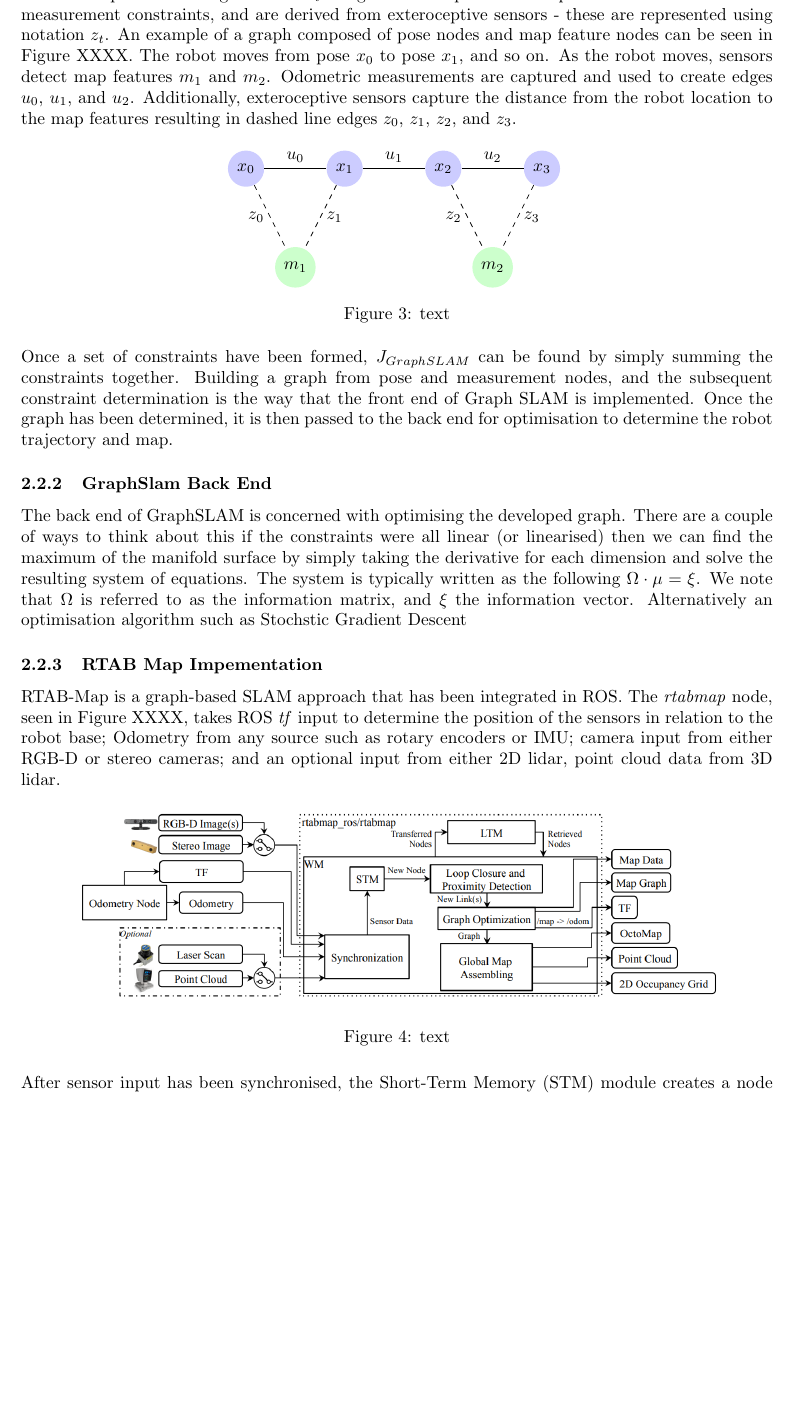
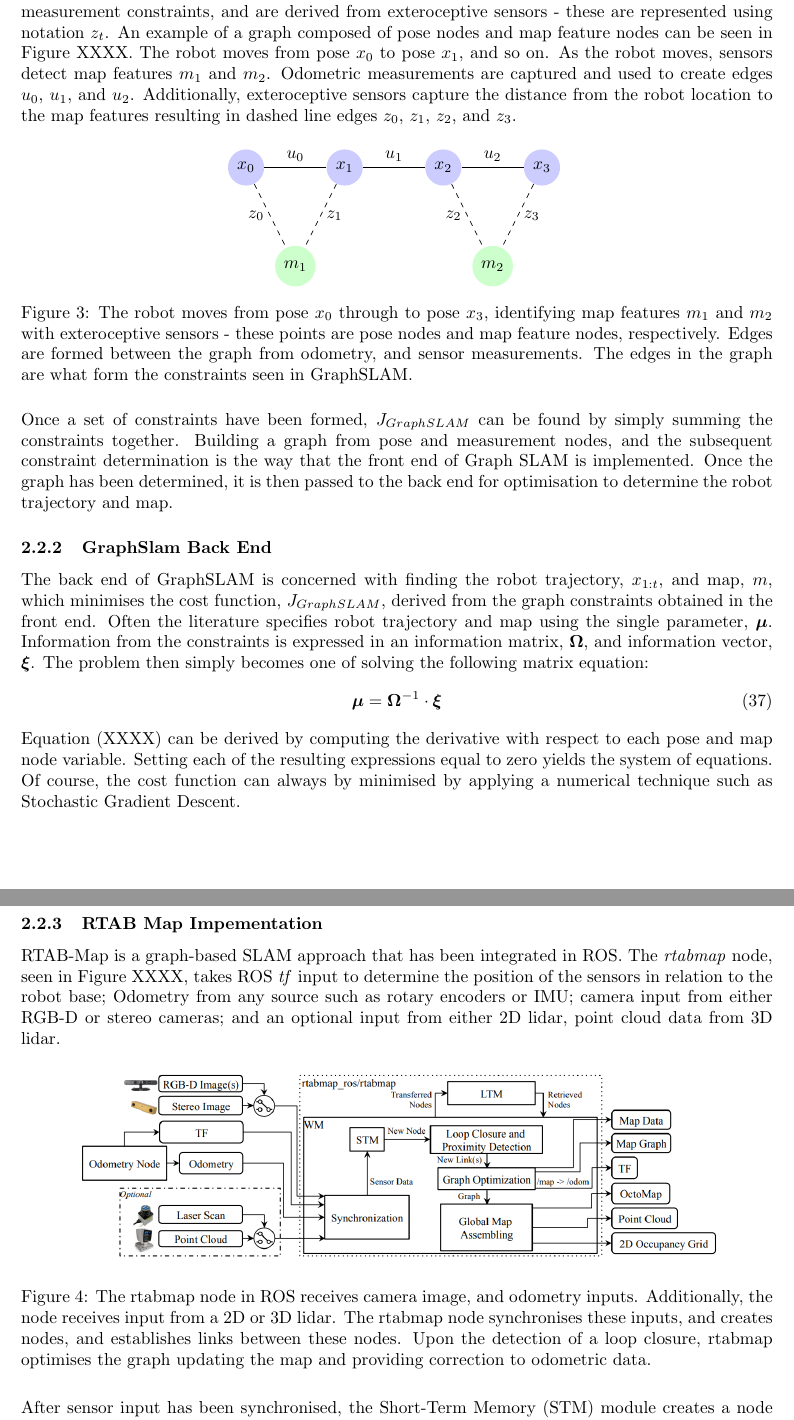
Before and after one commit to skreynolds/RoboND_reports, a LaTeX document (08_slam_project/08_slam_project.tex): part of page 8 of 17 before the commit and two parts of pages 8 and 9 of 18 after it, the two joined at a grey line, cut so that both start at the same text, the shorter picture padded with empty space. The pictures show the PDF file 08_slam_project/08_slam_project.pdf that the author committed with the source.

Commit message:
Update: added material to GraphSLAM section of report

```diff
--- a/08_slam_project/08_slam_project.tex
+++ b/08_slam_project/08_slam_project.tex
@@ -131,7 +136,7 @@ Each cell, $m_i$, is either occupied or unoccupied. This representation, first i
 \begin{figure}[h]
 \centering
 \includegraphics[scale=0.8]{occupancy_grid}
-\caption{text}
+\caption{Occupancy grid map taken from XXXX. There are 3 types of dot in the image. Grey dots indicate regions that are yet to be explored; white dots indicate regions that are obstacle free; and black dots indicate obstacles in the environment.}
 \end{figure}
 
 As previously mentioned, the mapping problem requires estimation of the posterior $p(m | x_{1:t}, z_{1:t})$. The main problem with estimating this posterior using a discrete grid cell representation is the high dimensionality. An example of this can be seen  by considering a map broken down into 500 discrete cells. If each cell is either occupied or unoccupied, then the total number of different maps that exist are $2^{500}$. Estimating $p(m | x_{1:t}, z_{1:t})$ requires determining the probability for each of the $2^{500}$ maps. This is computationally intractable for a system which needs to operate in real time. Instead of attempting this, occupancy grid algorithms estimate $p(m_i | x_{1:t}, z_{1:t})$ for each grid cell $m_i$. Considering the occupancy of each grid cell as independent from other grid cells, whilst not strictly true, is a convenient assumption allowing the expression expression of the posterior $p(m | x_{1:t}, z_{1:t})$ as a product of it's marginals:
@@ -232,7 +237,7 @@ GraphSLAM, in comparison to GBFS, takes a fundamentally different approach to so
 \begin{figure}[h]
 \centering
 \includegraphics[scale=0.35]{Graph-SLAM-system}
-\caption{text}
+\caption{Flow diagram showing how GraphSLAM is decomposed into two distinct tasks. The front end receives sensor input and constructs a graph of pose nodes and map features. The back end optimises the graph to determine the robot trajectory and map posteriors.}
 \end{figure}
 
 
@@ -332,13 +337,18 @@ Another important way to think about equation (XX) is as the sum of constraints
 \begin{figure}[h]
 \centering
 \input{./tikzpics/graph_1}
-\caption{text}
+\caption{The robot moves from pose $x_0$ through to pose $x_3$, identifying map features $m_1$ and $m_2$ with exteroceptive sensors - these points are pose nodes and map feature nodes, respectively. Edges are formed between the graph from odometry, and sensor measurements. The edges in the graph are what form the constraints seen in GraphSLAM.}
 \end{figure}
 
 Once a set of constraints have been formed, $J_{GraphSLAM}$ can be found by simply summing the constraints together. Building a graph from pose and measurement nodes, and the subsequent constraint determination is the way that the front end of Graph SLAM is implemented. Once the graph has been determined, it is then passed to the back end for optimisation to determine the robot trajectory and map.
 
 \subsubsection{GraphSlam Back End}
-The back end of GraphSLAM is concerned with optimising the developed graph. There are a couple of ways to think about this if the constraints were all linear (or linearised) then we can find the maximum of the manifold surface by simply taking the derivative for each dimension and solve the resulting system of equations. The system is typically written as the following $\Omega \cdot \mu = \xi$. We note that $\Omega$ is referred to as the information matrix, and $\xi$ the information vector. Alternatively an optimisation algorithm such as Stochstic Gradient Descent
+The back end of GraphSLAM is concerned with finding the robot trajectory, $x_{1:t}$, and map, $m$, which minimises the cost function, $J_{GraphSLAM}$, derived from the graph constraints obtained in the front end. Often the literature specifies robot trajectory and map using the single parameter, $\boldsymbol{\mu}$. Information from the constraints is expressed in an information matrix, $\boldsymbol{\Omega}$, and information vector, $\boldsymbol{\xi}$. The problem then simply becomes one of solving the following matrix equation:
+\begin{equation}
+\boldsymbol{\mu} = \boldsymbol{\Omega}^{-1} \cdot \boldsymbol{\xi}
+\end{equation}
+
+Equation (XXXX) can be derived by computing the derivative with respect to each pose and map node variable. Setting each of the resulting expressions equal to zero yields the system of equations. Of course, the cost function can always by minimised by applying a numerical technique such as Stochastic Gradient Descent.
 
 
 \subsubsection{RTAB Map Impementation}
@@ -346,11 +356,15 @@ RTAB-Map is a graph-based SLAM approach that has been integrated in ROS. The \te
 \begin{figure}[h]
 \centering
 \includegraphics[scale=0.3]{rtabmap_node}
-\caption{text}
+\caption{The rtabmap node in ROS receives camera image, and odometry inputs. Additionally, the node receives input from a 2D or 3D lidar. The rtabmap node synchronises these inputs, and creates nodes, and establishes links between these nodes. Upon the detection of a loop closure, rtabmap optimises the graph updating the map and providing correction to odometric data.}
 \end{figure}
 
 After sensor input has been synchronised, the Short-Term Memory (STM) module creates a node which remembers odometry pose, raw data from sensors, and additional information such as visual words for Loop Closure. Nodes are created every few millisecond at a predetermined frequency. As sequential nodes are created constraints are formed linking nodes together. Constraints come in three flavours: Neighbour, Loop Closure, and Proximity. Neighbour constraints are added in the STM between consecutive nodes with odometry transformation. Loop Closure and Proximity constraints are added through loop closure detection or proximity detection, respectively. Graph optimisation propagates computed error to the whole graph each time a new loop closure or proximity constraint is added to the graph - this helps to rectify odometry drift.
 
+\subsection{Comparison of Grid Based FastSLAM to GraphSLAM}
+\lipsum[30]
+
+\newpage
 
 \section{Scene and robot configuration}
 \subsection{Robot Model}
@@ -381,8 +395,3 @@ A robot model with simple geometries was selected for use in the SLAM simulation
 \end{minipage}
 \end{figure}
 
-A full list of the links used to construct the robot model in the \texttt{graph\_slam\_bot.xacro} xml file can be seen in Table XXXX. Pictorially, the 3D coordinate frame hierachy is shown in Figure XXXX. This shows the coordinate frame attached to each link, in addition to the coordinate fram used for odometry. Note that arrows go from parent frames to child frames.
-
-\clearpage
-
-\begin{sidewaysfigure}[h]
@@ -392,11 +398,9 @@ A full list of the links used to construct the robot model in the \texttt{graph\
-\end{sidewaysfigure}
-
-\clearpage
-
-RTAB-Map is the package used to equip the robot model with GraphSLAM capabilities. The package uses RGB-D or stereo cameras and Lidar, meaning that there is some configuration of the RTAB-Map node to ensure that it is correctly subscribed to the correct topics published from the robot model sensors. A block diagram of the suggested configuration for robot models employing both RGB-D and Lidar can be seen in Figure XXXX. Notably, there are three topics for subsctiption from the RGB-D camera: RGB Image, Camera Info, and Image Depth. The Laser Scan and Odometry need to be subscribed from the published Lidar and rotary encoders topics, respectively.
+A full list of the links used to construct the robot model in the \texttt{graph\_slam\_bot.xacro} xml file can be seen in Table XXXX. Pictorially, the 3D coordinate frame hierachy is shown in Figure XXXX on page XXXX. This shows the coordinate frame attached to each link, in addition to the coordinate fram used for odometry. Note that arrows go from parent frames to child frames.
 
 \begin{figure}[h]
 	\centering
 	\includegraphics[scale=0.5]{rtabmap_setup}
 	\caption{text}
 \end{figure}
+
+\newpage
```
Also changed, not shown: 08_slam_project/08_slam_project.pdf, 08_slam_project/08_slam_project.tex (34 more changed lines), 1 other file.
